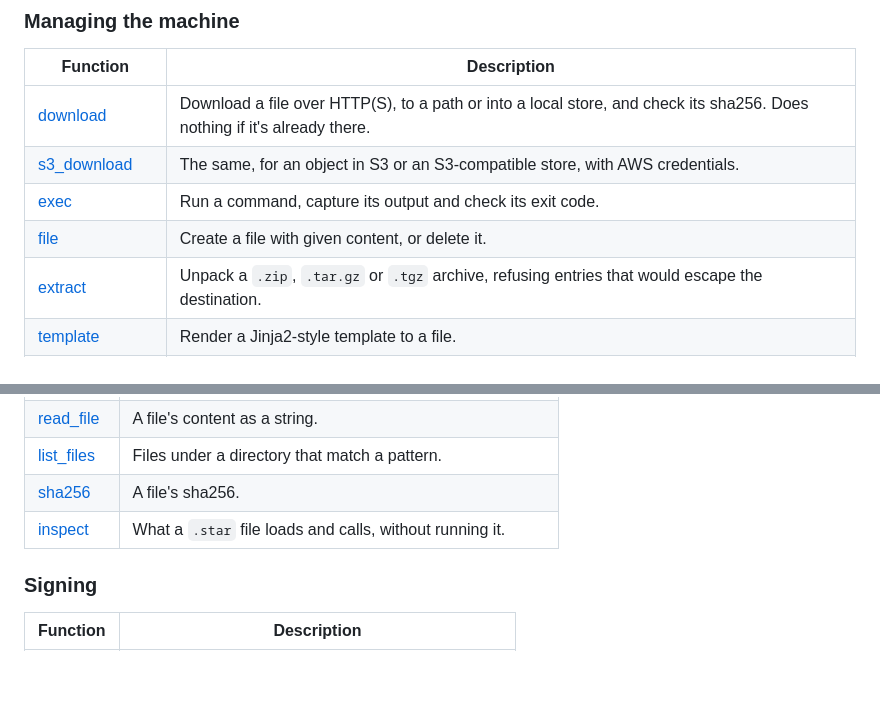
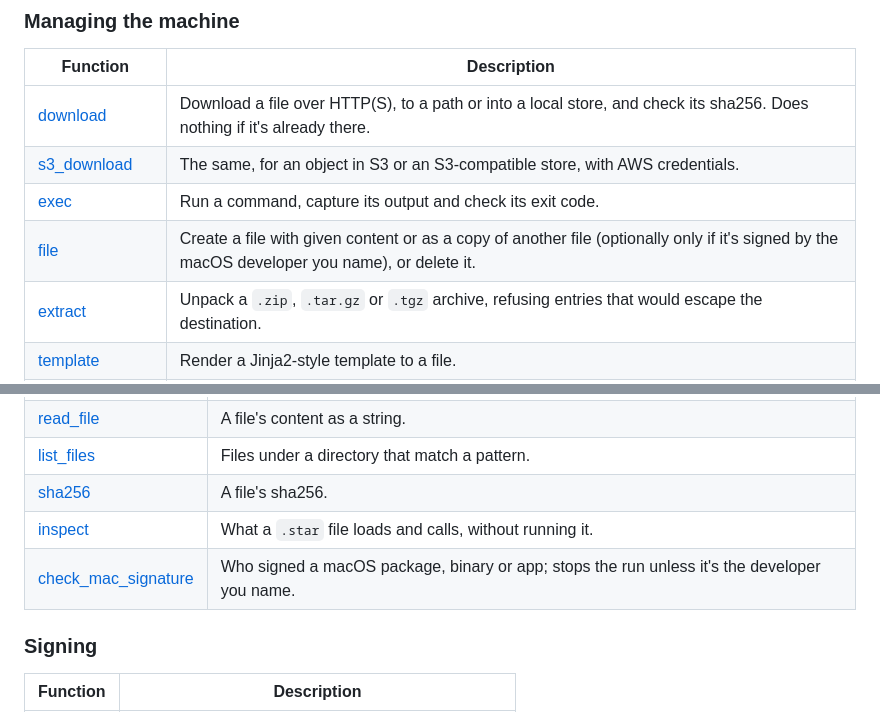
Before and after one commit to discentem/starcm, a Markdown page: docs/README.md, 2 parts joined by grey strips. Rendered like a GitHub page; blank space fills up the shorter version.

Commit message:
docs: list check_mac_signature and file()'s copies in the indexes
Co-Authored-By: Claude Opus 5.5 <noreply@anthropic.com>

```diff
--- a/docs/README.md
+++ b/docs/README.md
@@ -34,7 +34,7 @@ All of these functions can be enhanced by:
 | [download](functions/download.md) | Download a file over HTTP(S), to a path or into a local store, and check its sha256. Does nothing if it's already there. |
 | [s3_download](functions/s3_download.md) | The same, for an object in S3 or an S3-compatible store, with AWS credentials. |
 | [exec](functions/exec.md) | Run a command, capture its output and check its exit code. |
-| [file](functions/file.md) | Create a file with given content, or delete it. |
+| [file](functions/file.md) | Create a file with given content or as a copy of another file (optionally only if it's signed by the macOS developer you name), or delete it. |
 | [extract](functions/extract.md) | Unpack a `.zip`, `.tar.gz` or `.tgz` archive, refusing entries that would escape the destination. |
 | [template](functions/template.md) | Render a Jinja2-style template to a file. |
 | [install_mac_pkg](functions/install_mac_pkg.md) | Install a macOS `.pkg` only if it's signed by the certificate you pin. |
@@ -48,6 +48,7 @@ All of these functions can be enhanced by:
 | [list_files](functions/list_files.md) | Files under a directory that match a pattern. |
 | [sha256](functions/sha256.md) | A file's sha256. |
 | [inspect](functions/inspect.md) | What a `.star` file loads and calls, without running it. |
+| [check_mac_signature](functions/check_mac_signature.md) | Who signed a macOS package, binary or app; stops the run unless it's the developer you name. |
 
 ### Signing
 
```
Also changed, not shown: README.md (+3 -2 lines).
